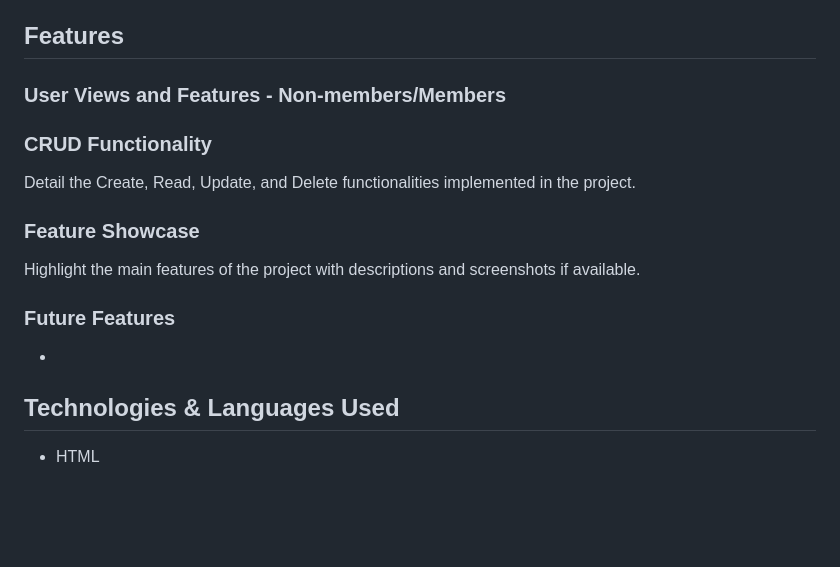
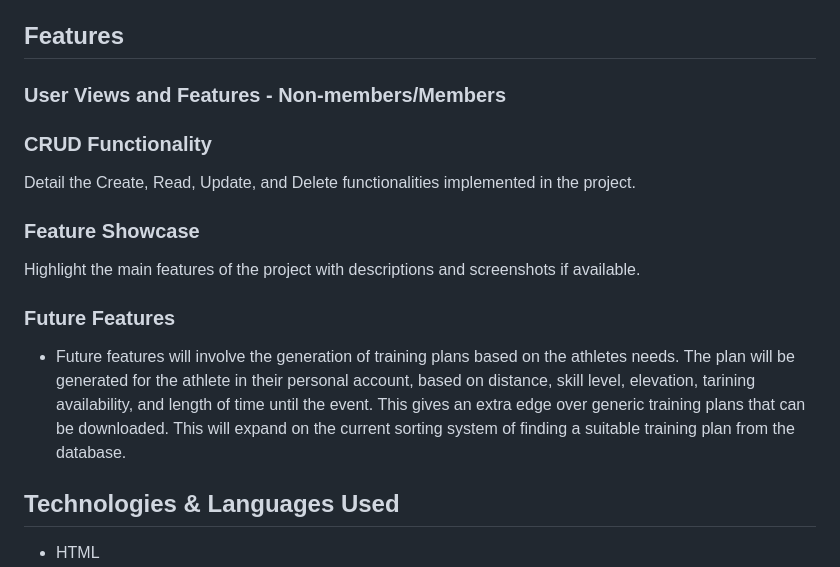
Before and after one commit to BrianMcConway/runplanner-training, a Markdown page: README.md, the part around the change. GitHub-like rendering; blank space fills up the shorter version.

Commit message:
Update: Update readme for final deplooyment.

```diff
--- a/README.md
+++ b/README.md
@@ -285,6 +285,7 @@ The application is served over HTTPS, ensuring that all data transmitted between
 
 ## Features
 
+
 ### User Views and Features - Non-members/Members
 
 ### CRUD Functionality
@@ -294,7 +295,7 @@ Detail the Create, Read, Update, and Delete functionalities implemented in the p
 Highlight the main features of the project with descriptions and screenshots if available.
 
 ### Future Features
--
+- Future features will involve the generation of training plans based on the athletes needs. The plan will be generated for the athlete in their personal account, based on distance, skill level, elevation, tarining availability, and length of time until the event. This gives an extra edge over generic training plans that can be downloaded. This will expand on the current sorting system of finding a suitable training plan from the database.
 
 ## Technologies & Languages Used
 
```
